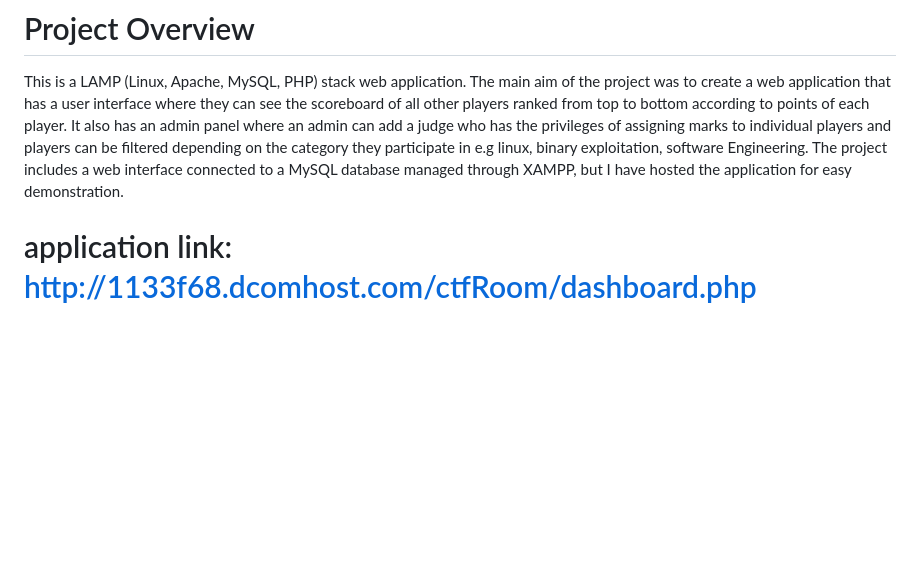
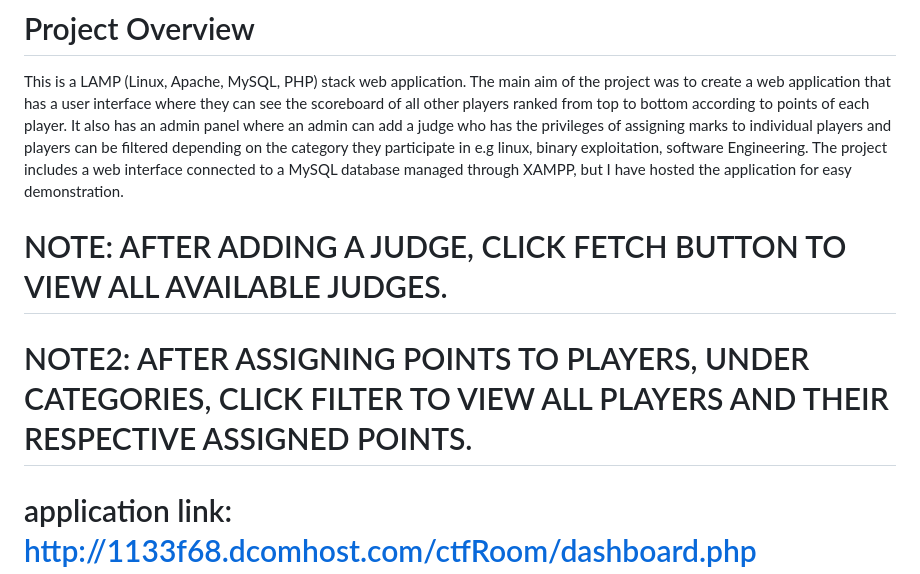
Before and after one commit to IamSila/ctfRoomWebAPP, a Markdown page: README.md, the part around the change printed below. GitHub-like rendering; blank space fills up the shorter version.

```diff
--- a/README.md
+++ b/README.md
@@ -1,6 +1,9 @@
 # Project Overview
 
 This is a LAMP (Linux, Apache, MySQL, PHP) stack web application. The main aim of the project was to create a web application that has a user interface where they can see the scoreboard of all other players ranked from top to bottom according to points of each player. It also has an admin panel where an admin can add a judge who has the privileges of assigning marks to individual players and players can be filtered depending on the category they participate in e.g linux, binary exploitation, software Engineering. The project includes a web interface connected to a MySQL database managed through XAMPP, but I have hosted the application for easy demonstration.
+
+# NOTE: AFTER ADDING A JUDGE, CLICK FETCH BUTTON TO VIEW ALL AVAILABLE JUDGES.
+# NOTE2: AFTER ASSIGNING POINTS TO PLAYERS, UNDER CATEGORIES, CLICK FILTER TO VIEW ALL PLAYERS AND THEIR RESPECTIVE ASSIGNED POINTS.
 
 # application link: http://1133f68.dcomhost.com/ctfRoom/dashboard.php
 
```
Also changed, not shown: other parts of README.md (+1 -0 lines).
